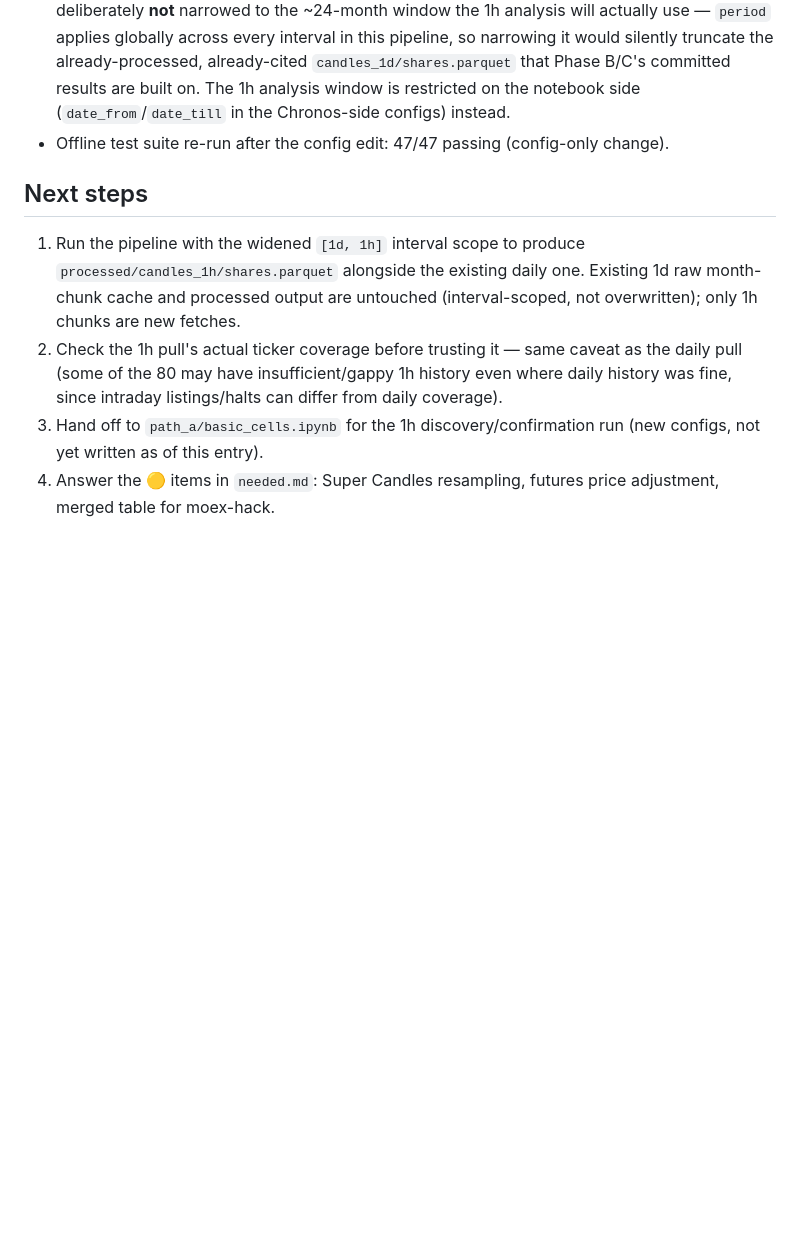
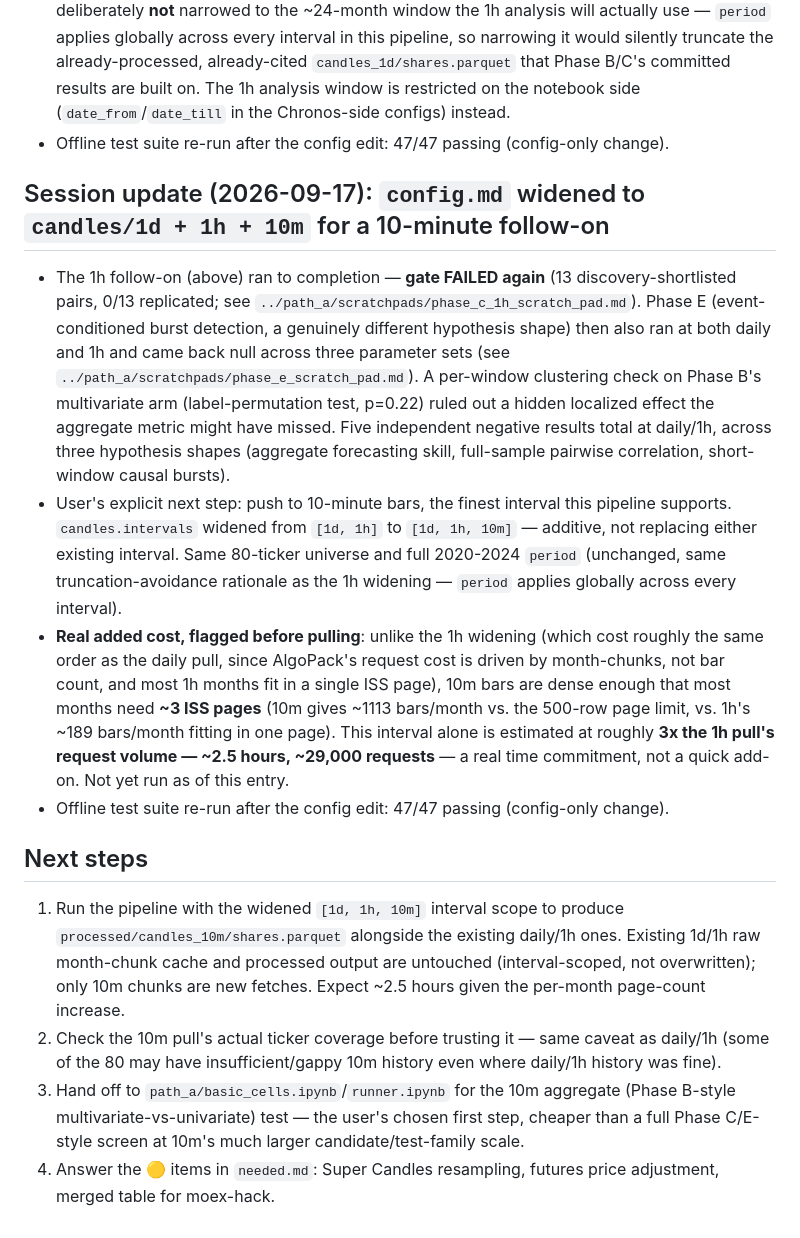
Before and after one commit to Lutyyyyy/moex-chronos2, a Markdown page: algo_data/current_state.md, the part around the change. Rendered like a GitHub page; blank space fills up the shorter version.

Commit message:
Widen algo_data candles to [1d, 1h, 10m] for a 10-minute follow-on
Five independent negative results at daily/1h resolution (Stage 2b, Phase B,
Phase C daily/1h, Phase E daily/1h) plus a per-window clustering check
ruling out hidden non-pairwise structure in Phase B's multivariate arm
(label-permutation test, p=0.22) closed off both "aggregate skill" and
"hidden localized structure" readings at those two resolutions. User's
explicit next step: push to 10-minute bars, the finest interval this
pipeline supports.

candles.intervals widened from [1d, 1h] to [1d, 1h, 10m], additive. Same
80-ticker universe and full 2020-2024 period (unchanged, same
truncation-avoidance rationale as the 1h widening -- period applies
globally across every interval).

Real cost flagged before pulling, not after: 10m bars need ~3 ISS pages per
ticker-month (vs 1h's ~1 page, since 10m gives ~1113 bars/month against the
500-row page limit), so this interval alone is estimated at roughly 3x the
1h pull's request volume (~2.5hr/~29k requests). Config-only change, 47/47
offline tests still pass.

Co-Authored-By: Claude Sonnet 5 <noreply@anthropic.com>

```diff
--- a/algo_data/current_state.md
+++ b/algo_data/current_state.md
@@ -91,14 +91,40 @@ _Last updated: 2026-09-17 (equity universe selection added; adopted by ../moex-h
   notebook side (`date_from`/`date_till` in the Chronos-side configs) instead.
 - Offline test suite re-run after the config edit: 47/47 passing (config-only change).
 
+## Session update (2026-09-17): `config.md` widened to `candles/1d + 1h + 10m` for a 10-minute follow-on
+
+- The 1h follow-on (above) ran to completion — **gate FAILED again** (13 discovery-shortlisted
+  pairs, 0/13 replicated; see `../path_a/scratchpads/phase_c_1h_scratch_pad.md`). Phase E
+  (event-conditioned burst detection, a genuinely different hypothesis shape) then also ran at
+  both daily and 1h and came back null across three parameter sets (see
+  `../path_a/scratchpads/phase_e_scratch_pad.md`). A per-window clustering check on Phase B's
+  multivariate arm (label-permutation test, p=0.22) ruled out a hidden localized effect the
+  aggregate metric might have missed. Five independent negative results total at daily/1h,
+  across three hypothesis shapes (aggregate forecasting skill, full-sample pairwise
+  correlation, short-window causal bursts).
+- User's explicit next step: push to 10-minute bars, the finest interval this pipeline
+  supports. `candles.intervals` widened from `[1d, 1h]` to `[1d, 1h, 10m]` — additive, not
+  replacing either existing interval. Same 80-ticker universe and full 2020-2024 `period`
+  (unchanged, same truncation-avoidance rationale as the 1h widening — `period` applies
+  globally across every interval).
+- **Real added cost, flagged before pulling**: unlike the 1h widening (which cost roughly the
+  same order as the daily pull, since AlgoPack's request cost is driven by month-chunks, not
+  bar count, and most 1h months fit in a single ISS page), 10m bars are dense enough that most
+  months need **~3 ISS pages** (10m gives ~1113 bars/month vs. the 500-row page limit, vs. 1h's
+  ~189 bars/month fitting in one page). This interval alone is estimated at roughly **3x the
+  1h pull's request volume — ~2.5 hours, ~29,000 requests** — a real time commitment, not a
+  quick add-on. Not yet run as of this entry.
+- Offline test suite re-run after the config edit: 47/47 passing (config-only change).
+
 ## Next steps
-1. Run the pipeline with the widened `[1d, 1h]` interval scope to produce
-   `processed/candles_1h/shares.parquet` alongside the existing daily one. Existing 1d raw
-   month-chunk cache and processed output are untouched (interval-scoped, not overwritten);
-   only 1h chunks are new fetches.
-2. Check the 1h pull's actual ticker coverage before trusting it — same caveat as the daily
-   pull (some of the 80 may have insufficient/gappy 1h history even where daily history was
-   fine, since intraday listings/halts can differ from daily coverage).
-3. Hand off to `path_a/basic_cells.ipynb` for the 1h discovery/confirmation run (new configs,
-   not yet written as of this entry).
+1. Run the pipeline with the widened `[1d, 1h, 10m]` interval scope to produce
+   `processed/candles_10m/shares.parquet` alongside the existing daily/1h ones. Existing 1d/1h
+   raw month-chunk cache and processed output are untouched (interval-scoped, not overwritten);
+   only 10m chunks are new fetches. Expect ~2.5 hours given the per-month page-count increase.
+2. Check the 10m pull's actual ticker coverage before trusting it — same caveat as daily/1h
+   (some of the 80 may have insufficient/gappy 10m history even where daily/1h history was
+   fine).
+3. Hand off to `path_a/basic_cells.ipynb`/`runner.ipynb` for the 10m aggregate (Phase B-style
+   multivariate-vs-univariate) test — the user's chosen first step, cheaper than a full
+   Phase C/E-style screen at 10m's much larger candidate/test-family scale.
 4. Answer the 🟡 items in `needed.md`: Super Candles resampling, futures price adjustment, merged table for moex-hack.
```
Also changed, not shown: algo_data/.claude/CLAUDE.md (+2 -1 lines), algo_data/config.md (+13 -1 lines).
